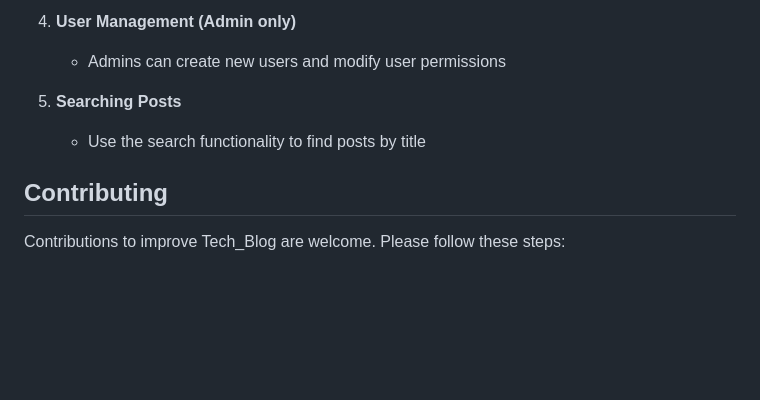
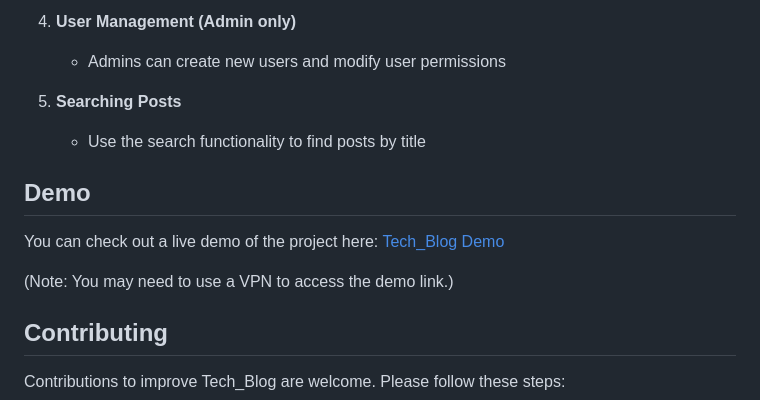
Before and after one commit to MohamedThabt/Tech_Blog, a Markdown page: README.md, the part around the change. Rendered like a GitHub page; blank space fills up the shorter version.

```diff
--- a/README.md
+++ b/README.md
@@ -128,6 +128,13 @@ You can now access the application at `http://localhost:8000`
 5. **Searching Posts**
    - Use the search functionality to find posts by title
 
+## Demo
+
+You can check out a live demo of the project here:
+[Tech_Blog Demo](http://www.tech-blog.free.nf/?i=1)
+
+(Note: You may need to use a VPN to access the demo link.)
+
 ## Contributing
 
 Contributions to improve Tech_Blog are welcome. Please follow these steps:
```
